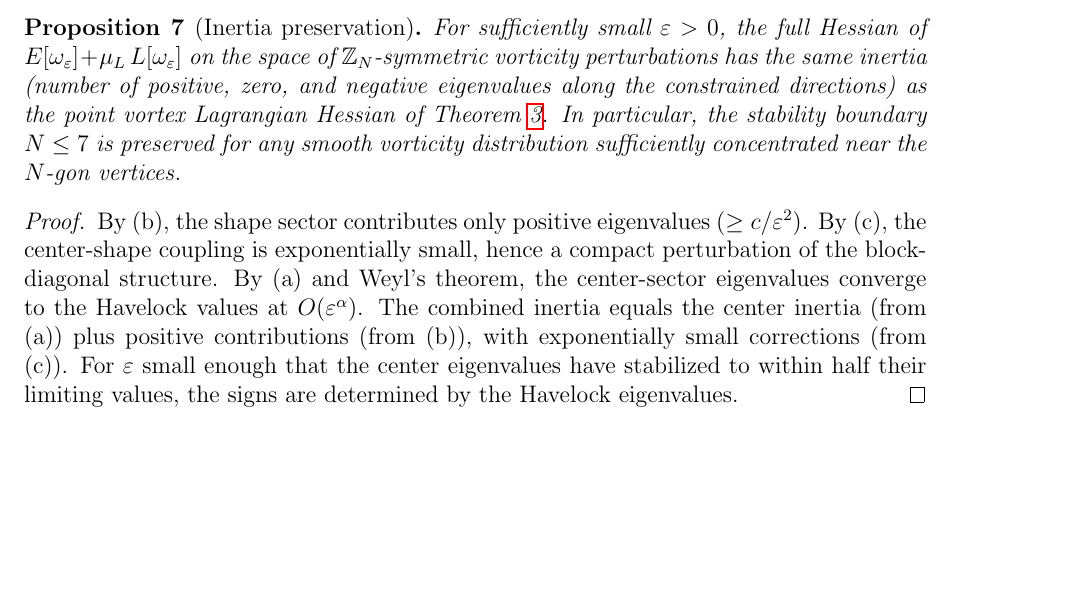
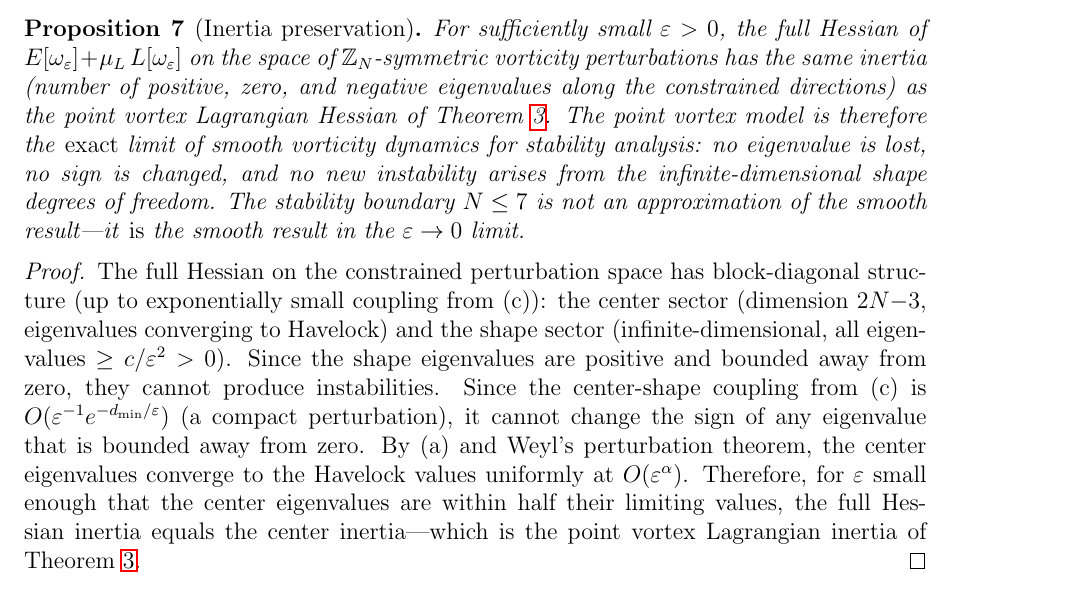
Before and after one commit to speagleg/polar-planetary-polygons, a LaTeX paper (latex/paper/main.tex): part of page 15 of 18, cut so that both start at the same text, the shorter picture padded with empty space. Compiled offline with pdfLaTeX.

Commit message:
Strengthen Proposition 7: point vortex model is exact limit, not approximation
Added explicit statement: "The point vortex model is the exact limit
of smooth vorticity dynamics for stability analysis: no eigenvalue is
lost, no sign is changed, and no new instability arises from the
infinite-dimensional shape degrees of freedom. The stability boundary
N <= 7 is not an approximation of the smooth result — it IS the smooth
result in the eps -> 0 limit."

Proof expanded to make the argument transparent: shape sector
eigenvalues >= c/eps^2 > 0 (unconditionally stable), coupling is
compact perturbation (cannot flip signs), center sector converges
to Havelock (Weyl). Full inertia = center inertia = point vortex.

18 pages, clean build.

Co-Authored-By: Claude Opus 4.6 (1M context) <noreply@anthropic.com>

```diff
--- a/latex/paper/main.tex
+++ b/latex/paper/main.tex
@@ -1156,22 +1156,31 @@ $E[\omega_\varepsilon] + \mu_L\,L[\omega_\varepsilon]$ on the space of
 $\mathbb{Z}_N$-symmetric vorticity perturbations has the same inertia
 (number of positive, zero, and negative eigenvalues along the constrained
 directions) as the point vortex Lagrangian Hessian of
-Theorem~\ref{thm:constrained-min}.  In particular, the stability
-boundary $N \le 7$ is preserved for any smooth vorticity distribution
-sufficiently concentrated near the $N$-gon vertices.
+Theorem~\ref{thm:constrained-min}.  The point vortex model is therefore
+the \emph{exact} limit of smooth vorticity dynamics for stability
+analysis: no eigenvalue is lost, no sign is changed, and no new
+instability arises from the infinite-dimensional shape degrees of
+freedom.  The stability boundary $N \le 7$ is not an approximation of
+the smooth result---it \emph{is} the smooth result in the
+$\varepsilon \to 0$ limit.
 \end{proposition}
 
 \begin{proof}
-By (b), the shape sector contributes only positive eigenvalues
-($\ge c/\varepsilon^2$).  By (c), the center-shape coupling is
-exponentially small, hence a compact perturbation of the block-diagonal
-structure.  By (a) and Weyl's theorem, the center-sector eigenvalues
-converge to the Havelock values at $O(\varepsilon^\alpha)$.  The
-combined inertia equals the center inertia (from (a)) plus positive
-contributions (from (b)), with exponentially small corrections
-(from (c)).  For $\varepsilon$ small enough that the center eigenvalues
-have stabilized to within half their limiting values, the signs are
-determined by the Havelock eigenvalues.
+The full Hessian on the constrained perturbation space has
+block-diagonal structure (up to exponentially small coupling from~(c)):
+the center sector (dimension $2N{-}3$, eigenvalues converging to
+Havelock) and the shape sector (infinite-dimensional, all eigenvalues
+$\ge c/\varepsilon^2 > 0$).  Since the shape eigenvalues are positive
+and bounded away from zero, they cannot produce instabilities.
+Since the center-shape coupling from~(c) is
+$O(\varepsilon^{-1}e^{-d_{\min}/\varepsilon})$ (a compact
+perturbation), it cannot change the sign of any eigenvalue that is
+bounded away from zero.  By~(a) and Weyl's perturbation theorem,
+the center eigenvalues converge to the Havelock values uniformly at
+$O(\varepsilon^\alpha)$.  Therefore, for $\varepsilon$ small enough
+that the center eigenvalues are within half their limiting values,
+the full Hessian inertia equals the center inertia---which is the
+point vortex Lagrangian inertia of Theorem~\ref{thm:constrained-min}.
 \end{proof}
 
 \subsubsection{The Rossby bridge (Saturn regime)}
```
Also changed, not shown: paper.pdf.
